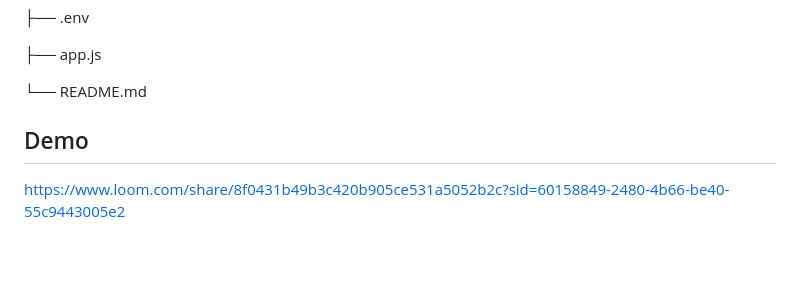
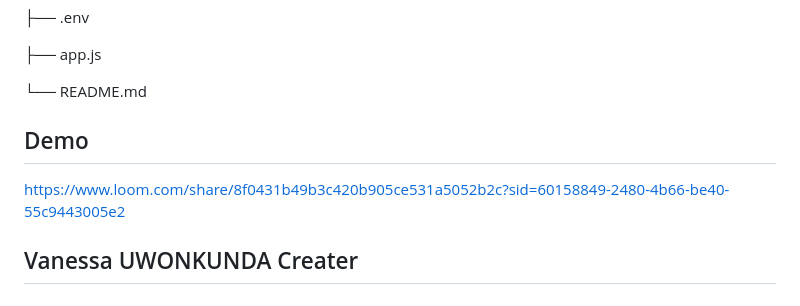
Before and after one commit to U-Vanessa/Course-Management-Platform, a Markdown page: README.md, the part around the change. Rendered like a GitHub page; blank space fills up the shorter version.

```diff
--- a/README.md
+++ b/README.md
@@ -177,5 +177,8 @@ npm test
 └── README.md
 
 
+
 ## Demo
 https://www.loom.com/share/8f0431b49b3c420b905ce531a5052b2c?sid=60158849-2480-4b66-be40-55c9443005e2
+
+## Vanessa UWONKUNDA Creater
```
